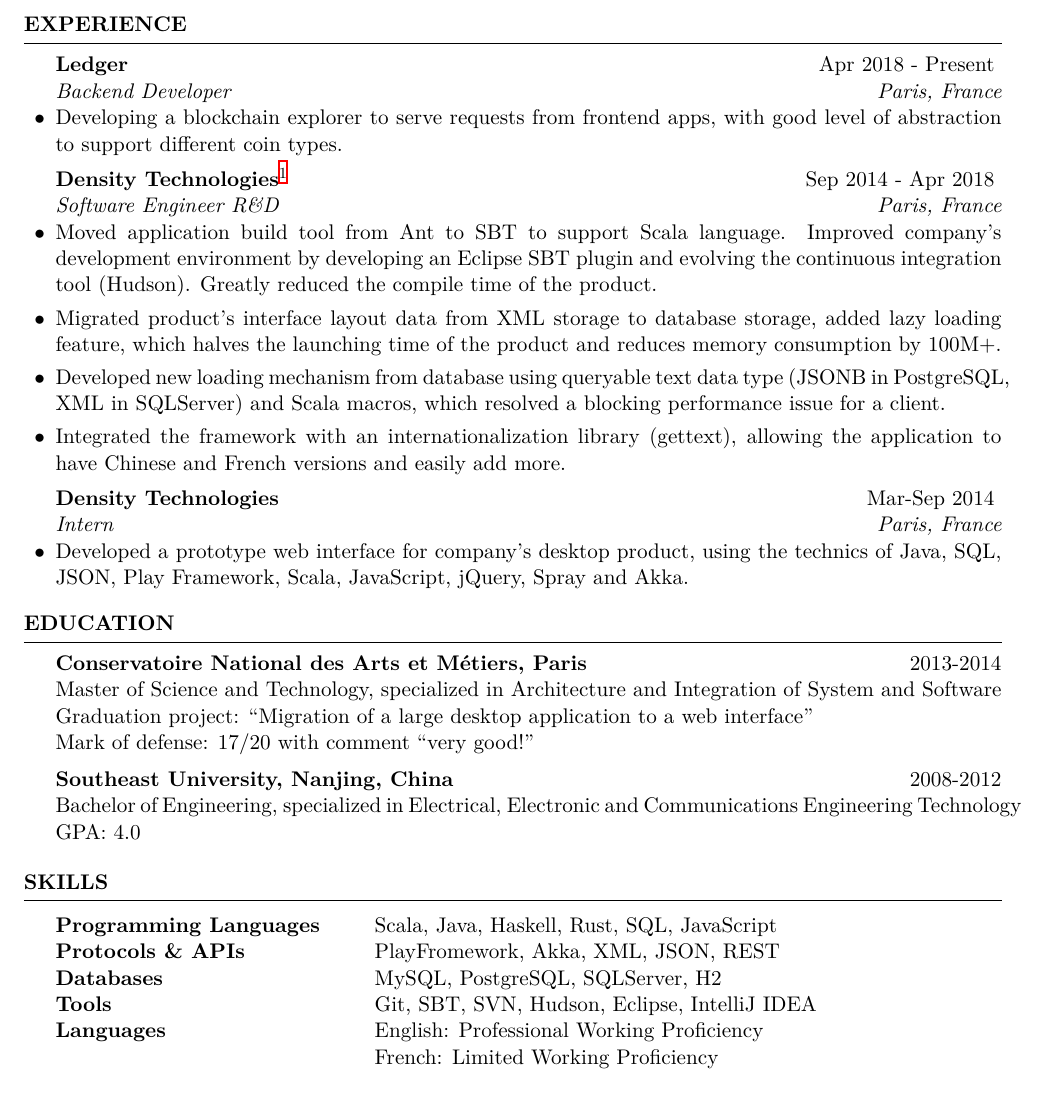
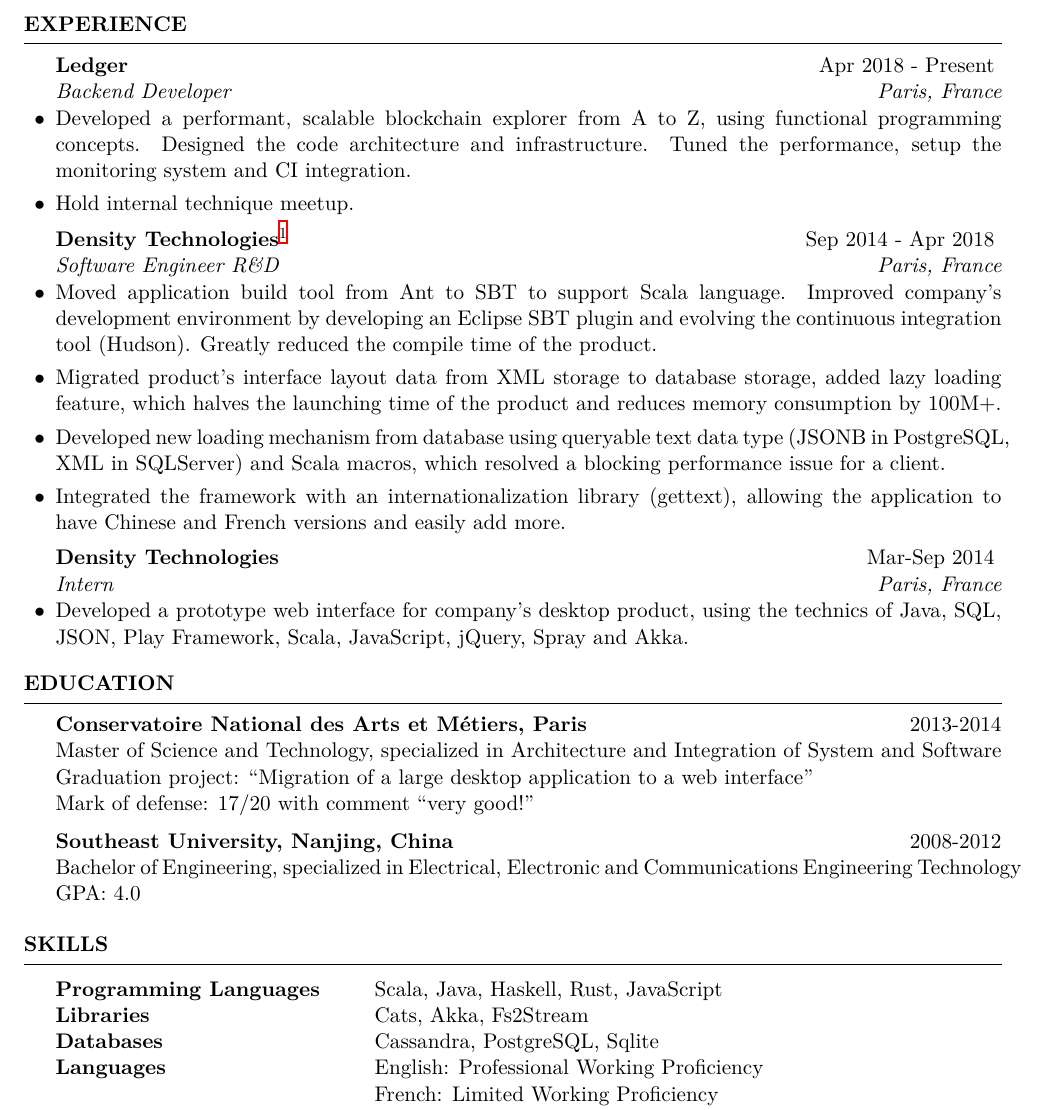
Before and after one commit to luchenyuxx/cv, a LaTeX CV (cv_en.tex): part of page 1 of 2, cut so that both start at the same text. Compiled offline with XeLaTeX.

Commit message:
update cv en

```diff
--- a/cv_en.tex
+++ b/cv_en.tex
@@ -35,57 +17,78 @@
 \address{\href{https://github.com/luchenyuxx}{GitHub: https://github.com/luchenyuxx}}
 \address{+33~6~50~78~29~43 \\ \href{mailto:luchenyuxx@gmail.com}{luchenyuxx@gmail.com}} % Your phone number and email
 \begin{document}
+
 %----------------------------------------------------------------------------------------
-%	WORK EXPERIENCE SECTION
+%        WORK EXPERIENCE SECTION
 %----------------------------------------------------------------------------------------
 
 \begin{rSection}{Experience}
 
   \begin{rSubsection}{Ledger}{Apr 2018 - Present}{Backend Developer}{Paris, France}
-\item Developing a blockchain explorer to serve requests from frontend apps, with good level of abstraction to support different coin types.
+  \item Developed a performant, scalable blockchain explorer from A to Z, using
+    functional programming concepts. Designed the code architecture and
+    infrastructure. Tuned the performance, setup the monitoring system and CI
+    integration.
+  \item Hold internal technique meetup.
   \end{rSubsection}
 
-\begin{rSubsection}{Density Technologies\footnote{Density Tech is a software vendor developing business software solutions for the financial industry, with a Java based product.}}{Sep 2014 - Apr 2018}{Software Engineer R\&D}{Paris, France}
-\item Moved application build tool from Ant to SBT to support Scala language. Improved company's development environment by developing an Eclipse SBT plugin and evolving the continuous integration tool (Hudson). Greatly reduced the compile time of the product.
-\item Migrated product's interface layout data from XML storage to database storage, added lazy loading feature, which halves the launching time of the product and reduces memory consumption by 100M+.
-\item Developed new loading mechanism from database using queryable text data type (JSONB in PostgreSQL, XML in SQLServer) and Scala macros, which resolved a blocking performance issue for a client.
-\item Integrated the framework with an internationalization library (gettext), allowing the application to have Chinese and French versions and easily add more.
+  \begin{rSubsection}{Density Technologies\footnote{Density Tech is a software
+        vendor developing business software solutions for the financial industry,
+        with a Java based product.}}{Sep 2014 - Apr 2018}{Software Engineer
+      R\&D}{Paris, France}
+  \item Moved application build tool from Ant to SBT to support Scala language.
+    Improved company's development environment by developing an Eclipse SBT
+    plugin and evolving the continuous integration tool (Hudson). Greatly
+    reduced the compile time of the product.
+  \item Migrated product's interface layout data from XML storage to database
+    storage, added lazy loading feature, which halves the launching time of the
+    product and reduces memory consumption by 100M+.
+  \item Developed new loading mechanism from database using queryable text data
+    type (JSONB in PostgreSQL, XML in SQLServer) and Scala macros, which
+    resolved a blocking performance issue for a client.
+  \item Integrated the framework with an internationalization library (gettext),
+    allowing the application to have Chinese and French versions and easily add
+    more.
   \end{rSubsection}
 
   \begin{rSubsection}{Density Technologies}{Mar-Sep 2014}{Intern}{Paris, France}
-\item Developed a prototype web interface for company's desktop product, using the technics of Java, SQL, JSON, Play Framework, Scala, JavaScript, jQuery, Spray and Akka.
+  \item Developed a prototype web interface for company's desktop product, using
+    the technics of Java, SQL, JSON, Play Framework, Scala, JavaScript, jQuery,
+    Spray and Akka.
   \end{rSubsection}
 
 \end{rSection}
 
 
 %----------------------------------------------------------------------------------------
-%	EDUCATION SECTION
+%         EDUCATION SECTION
 %----------------------------------------------------------------------------------------
 
 \begin{rSection}{Education}
 
   {\bf Conservatoire National des Arts et Métiers, Paris} \hfill {2013-2014} \\
-Master of Science and Technology, specialized in Architecture and Integration of System and Software\\
-Graduation project: ``Migration of a large desktop application to a web interface''\\
+  Master of Science and Technology, specialized in Architecture and Integration
+  of System and Software\\
+  Graduation project: ``Migration of a large desktop application to a web
+  interface''\\
   Mark of defense: 17/20 with comment ``very good!''\medskip\\
   {\bf Southeast University, Nanjing, China} \hfill {2008-2012}\\
-Bachelor of Engineering, specialized in Electrical, Electronic and Communications Engineering Technology\\
+  Bachelor of Engineering, specialized in Electrical, Electronic and
+  Communications Engineering Technology\\
   GPA: 4.0
 
 \end{rSection}
 
 % ----------------------------------------------------------------------------------------
-%	TECHNICAL STRENGTHS SECTION
+%        TECHNICAL STRENGTHS SECTION
 %----------------------------------------------------------------------------------------
 
 \begin{rSection}{Skills}
 
   \begin{tabular}{ @{} >{\bfseries}l @{\hspace{6ex}} l }
-Programming Languages & Scala, Java, Haskell, Rust, SQL, JavaScript \\
-Protocols \& APIs & PlayFromework, Akka, XML, JSON, REST \\
-Databases & MySQL, PostgreSQL, SQLServer, H2 \\
-Tools & Git, SBT, SVN, Hudson, Eclipse, IntelliJ IDEA \\
+    Programming Languages & Scala, Java, Haskell, Rust, JavaScript \\
+    Libraries & Cats, Akka, Fs2Stream \\
+    Databases & Cassandra, PostgreSQL, Sqlite \\
     Languages & English: Professional Working Proficiency \\
     & French: Limited Working Proficiency \\
     & Mandarin Chinese: Native Proficiency
```
Also changed, not shown: cv_en.tex (23 more changed lines). Lines whose indentation alone changed are shown as unchanged.
